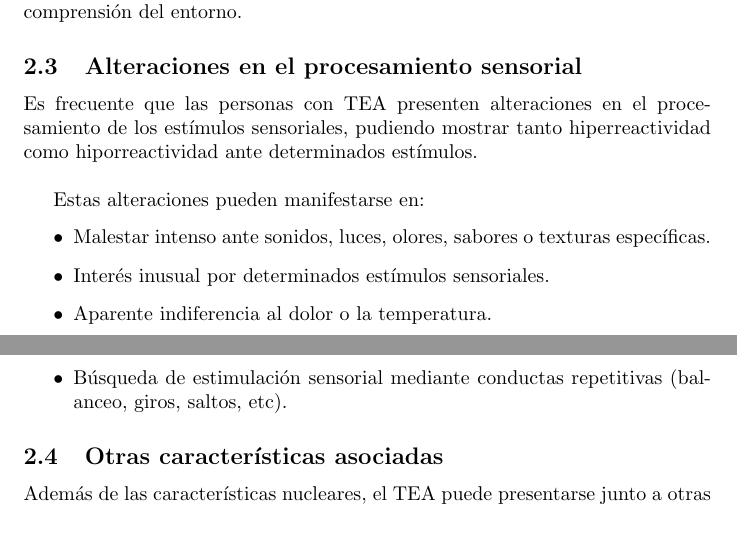
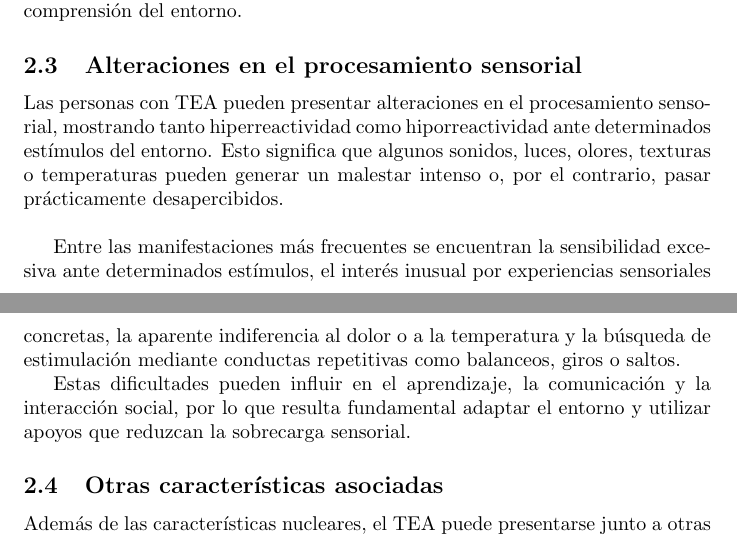
Before and after one commit to Lucia-G-R/Supuesto_5_Necesidades, a LaTeX document (main.tex): two parts of pages 6 and 7 of 32, joined at a grey line, cut so that both start at the same text. Compiled offline with pdfLaTeX.

Commit message:
Actualización

```diff
--- a/main.tex
+++ b/main.tex
@@ -70,15 +70,11 @@ Entre las manifestaciones más frecuentes se encuentran la resistencia a los cam
 Estas características justifican la importancia de utilizar apoyos visuales y herramientas estructuradas que aporten seguridad, anticipación y una mayor comprensión del entorno.
 
 \subsection{\textbf{Alteraciones en el procesamiento sensorial}}
-Es frecuente que las personas con TEA presenten alteraciones en el procesamiento de los estímulos sensoriales, pudiendo mostrar tanto hiperreactividad como hiporreactividad ante determinados estímulos.\\
+Las personas con TEA pueden presentar alteraciones en el procesamiento sensorial, mostrando tanto hiperreactividad como hiporreactividad ante determinados estímulos del entorno. Esto significa que algunos sonidos, luces, olores, texturas o temperaturas pueden generar un malestar intenso o, por el contrario, pasar prácticamente desapercibidos.\\
 
-Estas alteraciones pueden manifestarse en:
-\begin{itemize}
-    \item Malestar intenso ante sonidos, luces, olores, sabores o texturas específicas.
-    \item Interés inusual por determinados estímulos sensoriales.
-    \item Aparente indiferencia al dolor o la temperatura.
-    \item Búsqueda de estimulación sensorial mediante conductas repetitivas (balanceo, giros, saltos, etc).
-\end{itemize}
+Entre las manifestaciones más frecuentes se encuentran la sensibilidad excesiva ante determinados estímulos, el interés inusual por experiencias sensoriales concretas, la aparente indiferencia al dolor o a la temperatura y la búsqueda de estimulación mediante conductas repetitivas como balanceos, giros o saltos.
+
+Estas dificultades pueden influir en el aprendizaje, la comunicación y la interacción social, por lo que resulta fundamental adaptar el entorno y utilizar apoyos que reduzcan la sobrecarga sensorial.
 
 \subsection{\textbf{Otras características asociadas}}
 Además de las características nucleares, el TEA puede presentarse junto a otras condiciones asociadas, como:
```
